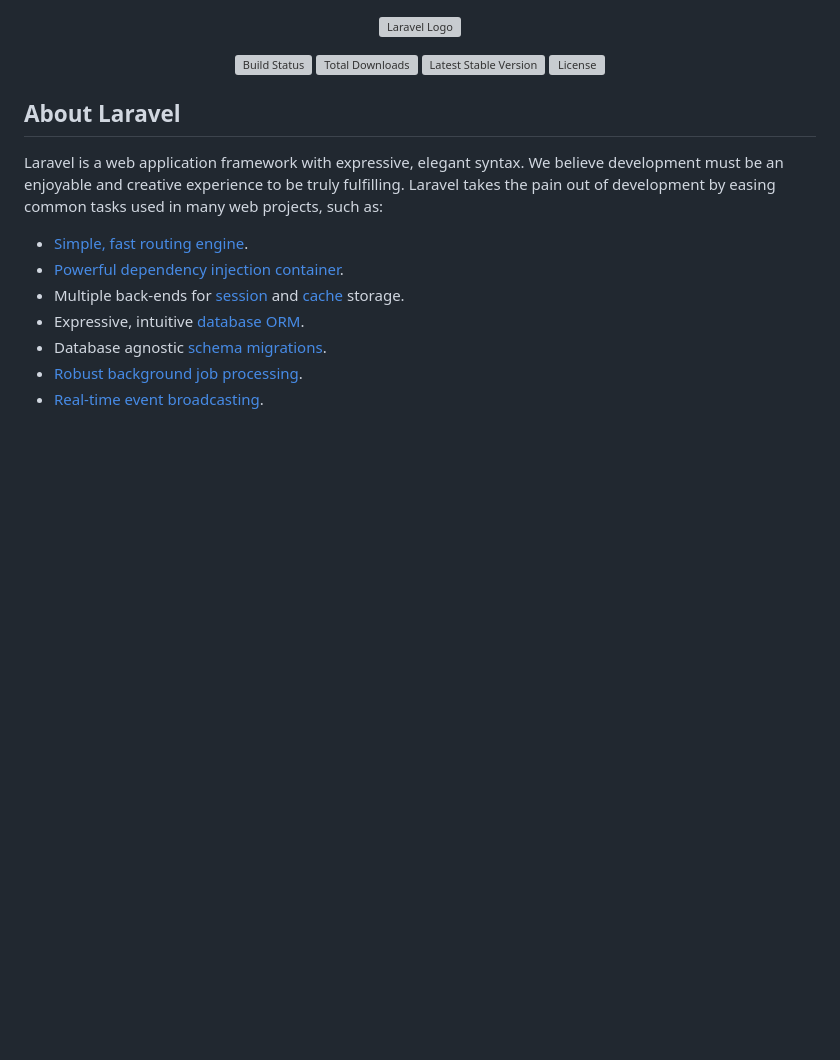
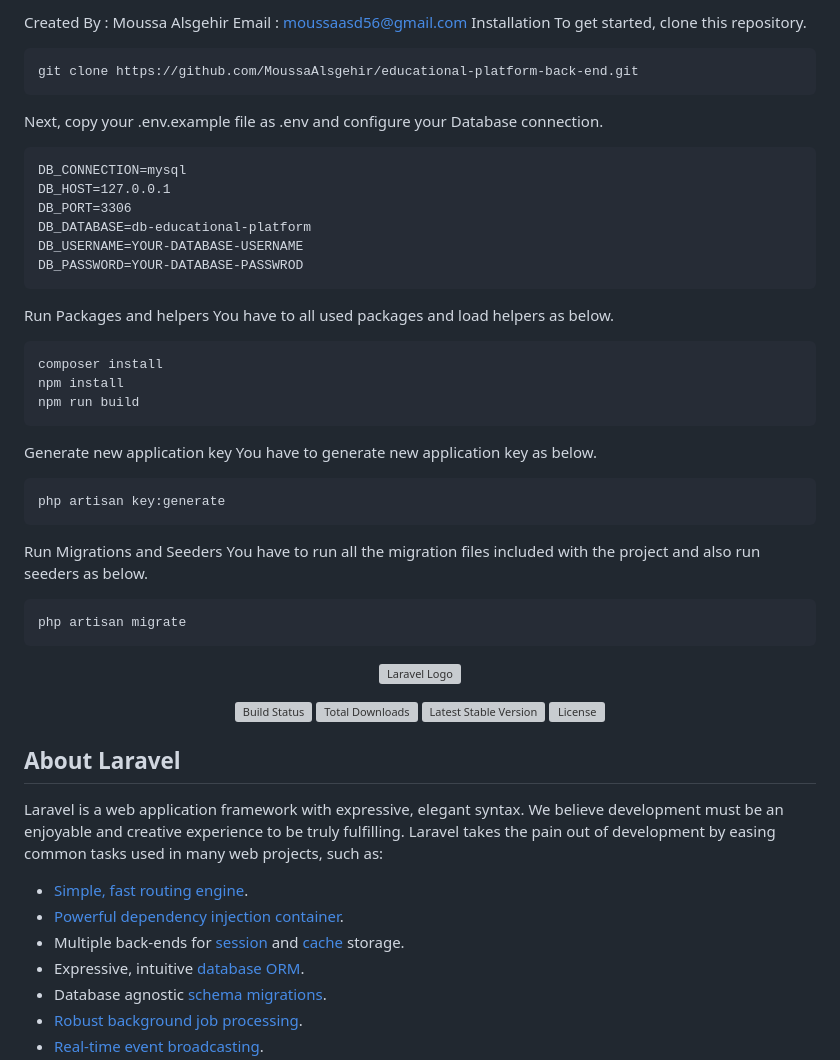
Before and after one commit to MoussaAlsgehir/educational-platform-back-end, a Markdown page: README.md, the part around the change. Rendered like a GitHub page; blank space fills up the shorter version; grey boxes are pictures that could not be loaded.

Commit message:
طريقة التحميل

````diff
--- a/README.md
+++ b/README.md
@@ -1,3 +1,41 @@
+Created By : Moussa Alsgehir Email :<a> moussaasd56@gmail.com</a>
+Installation
+To get started, clone this repository.
+
+```
+git clone https://github.com/MoussaAlsgehir/educational-platform-back-end.git
+```
+Next, copy your .env.example file as .env and configure your Database connection.
+
+```
+DB_CONNECTION=mysql
+DB_HOST=127.0.0.1
+DB_PORT=3306
+DB_DATABASE=db-educational-platform
+DB_USERNAME=YOUR-DATABASE-USERNAME
+DB_PASSWORD=YOUR-DATABASE-PASSWROD
+```
+
+Run Packages and helpers
+You have to all used packages and load helpers as below.
+
+```
+composer install
+npm install
+npm run build
+```
+Generate new application key
+You have to generate new application key as below.
+```
+php artisan key:generate
+```
+
+Run Migrations and Seeders
+You have to run all the migration files included with the project and also run seeders as below.
+```
+php artisan migrate
+```
+
 <p align="center"><a href="https://laravel.com" target="_blank"><img src="https://raw.githubusercontent.com/laravel/art/master/logo-lockup/5%20SVG/2%20CMYK/1%20Full%20Color/laravel-logolockup-cmyk-red.svg" width="400" alt="Laravel Logo"></a></p>
 
 <p align="center">
````
